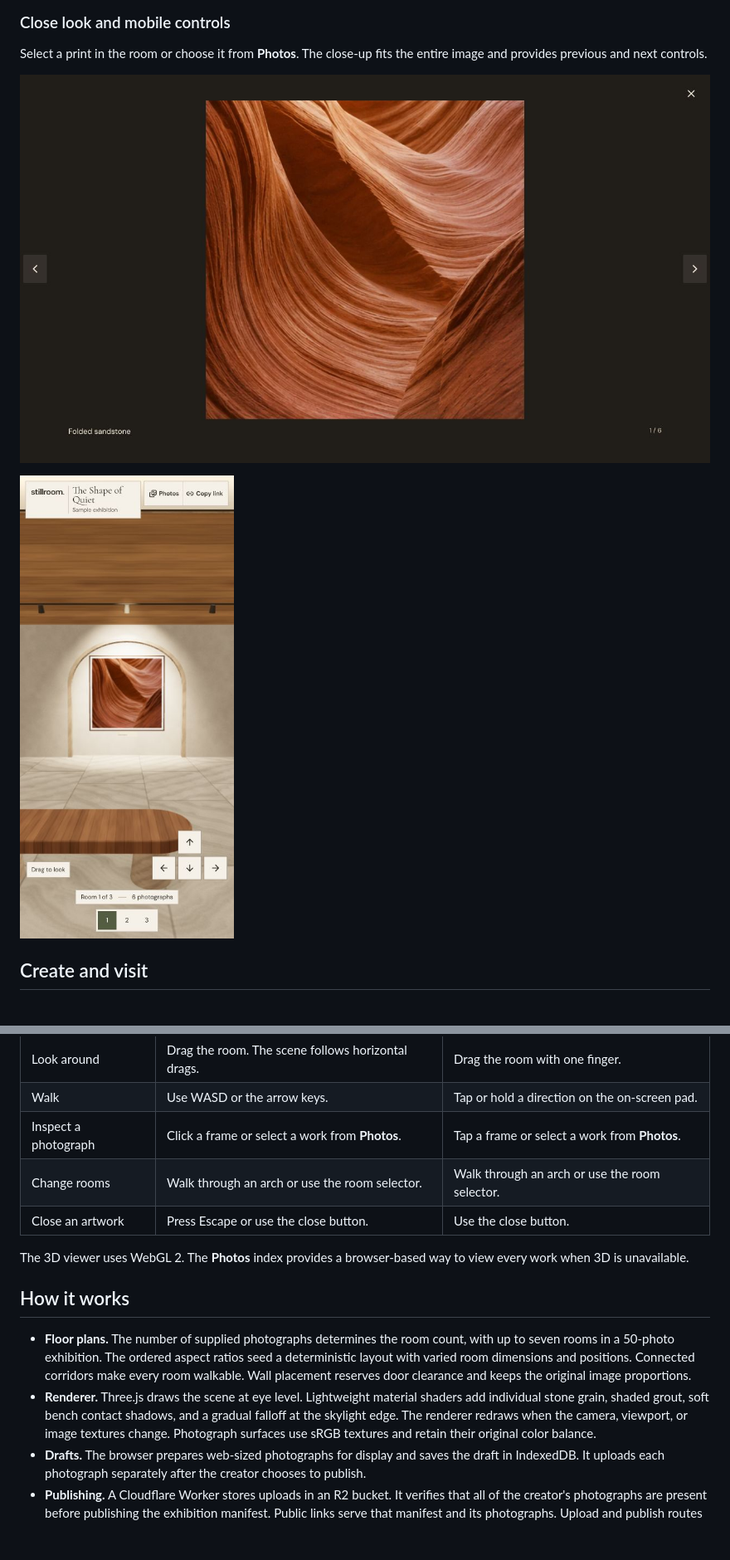
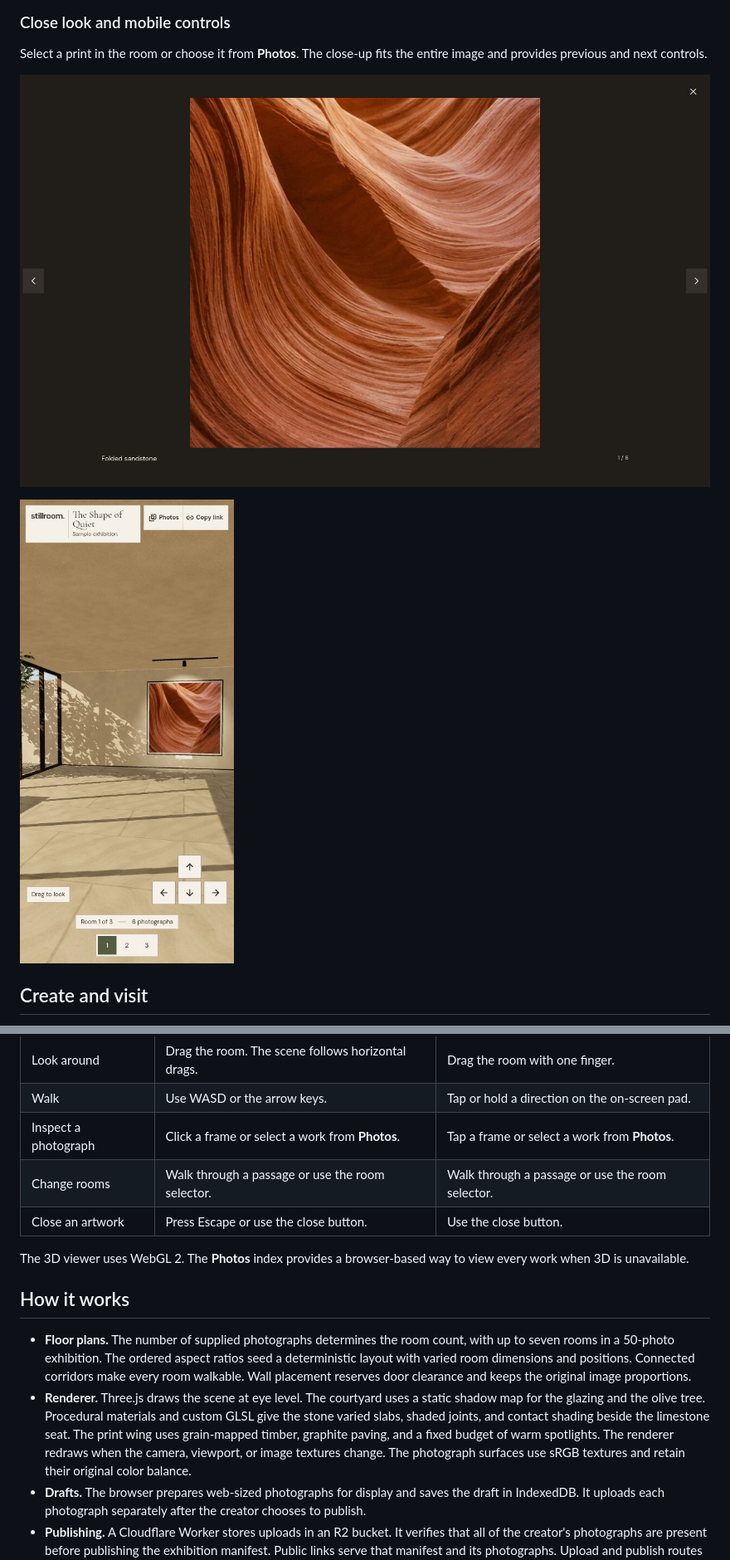
Before and after one commit to benclawbot/3D-Art-Gallery, a Markdown page: README.md, 2 parts joined by grey strips. Shown at 83% size. GitHub-like rendering; pictures changed too: docs/screenshots/artwork.jpg, docs/screenshots/mobile.jpg; blank space fills up the shorter version.

Commit message:
Build sunlit courtyard and charcoal print galleries

```diff
--- a/README.md
+++ b/README.md
@@ -45,7 +51,7 @@ Select a print in the room or choose it from **Photos**. The close-up fits the e
 | Look around | Drag the room. The scene follows horizontal drags. | Drag the room with one finger. |
 | Walk | Use WASD or the arrow keys. | Tap or hold a direction on the on-screen pad. |
 | Inspect a photograph | Click a frame or select a work from **Photos**. | Tap a frame or select a work from **Photos**. |
-| Change rooms | Walk through an arch or use the room selector. | Walk through an arch or use the room selector. |
+| Change rooms | Walk through a passage or use the room selector. | Walk through a passage or use the room selector. |
 | Close an artwork | Press Escape or use the close button. | Use the close button. |
 
 The 3D viewer uses WebGL 2. The **Photos** index provides a browser-based way to view every work when 3D is unavailable.
@@ -53,7 +59,7 @@ The 3D viewer uses WebGL 2. The **Photos** index provides a browser-based way to
 ## How it works
 
 - **Floor plans.** The number of supplied photographs determines the room count, with up to seven rooms in a 50-photo exhibition. The ordered aspect ratios seed a deterministic layout with varied room dimensions and positions. Connected corridors make every room walkable. Wall placement reserves door clearance and keeps the original image proportions.
-- **Renderer.** Three.js draws the scene at eye level. Lightweight material shaders add individual stone grain, shaded grout, soft bench contact shadows, and a gradual falloff at the skylight edge. The renderer redraws when the camera, viewport, or image textures change. Photograph surfaces use sRGB textures and retain their original color balance.
+- **Renderer.** Three.js draws the scene at eye level. The courtyard uses a static shadow map for the glazing and the olive tree. Procedural materials and custom GLSL give the stone varied slabs, shaded joints, and contact shading beside the limestone seat. The print wing uses grain-mapped timber, graphite paving, and a fixed budget of warm spotlights. The renderer redraws when the camera, viewport, or image textures change. The photograph surfaces use sRGB textures and retain their original color balance.
 - **Drafts.** The browser prepares web-sized photographs for display and saves the draft in IndexedDB. It uploads each photograph separately after the creator chooses to publish.
 - **Publishing.** A Cloudflare Worker stores uploads in an R2 bucket. It verifies that all of the creator's photographs are present before publishing the exhibition manifest. Public links serve that manifest and its photographs. Upload and publish routes require the creator's authenticated session.
 
```
Also changed, not shown: other parts of README.md (+14 -4 lines), DESIGN.md (+8 -5 lines), docs/screenshots/creator.jpg, docs/screenshots/gallery.jpg, docs/screenshots/passage.jpg, docs/screenshots/print-wing.jpg (added), 10 other files.
